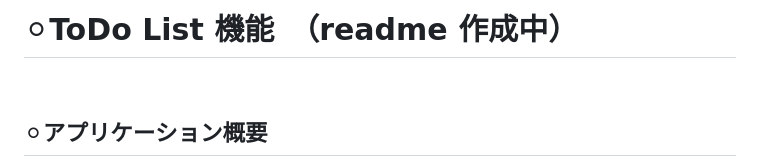
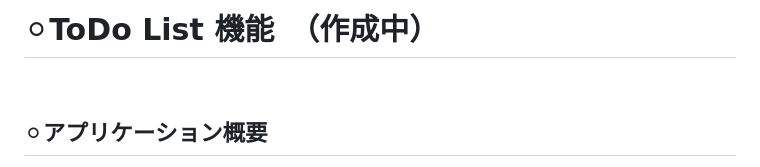
Before and after one commit to Yuri1031/List_app, a Markdown page: README.md, the part around the change. Rendered like a GitHub page.

```diff
--- a/README.md
+++ b/README.md
@@ -1,4 +1,4 @@
-# ⚪︎ToDo List 機能　（readme 作成中）
+# ⚪︎ToDo List 機能　（作成中）
 <br>
 
 
```
